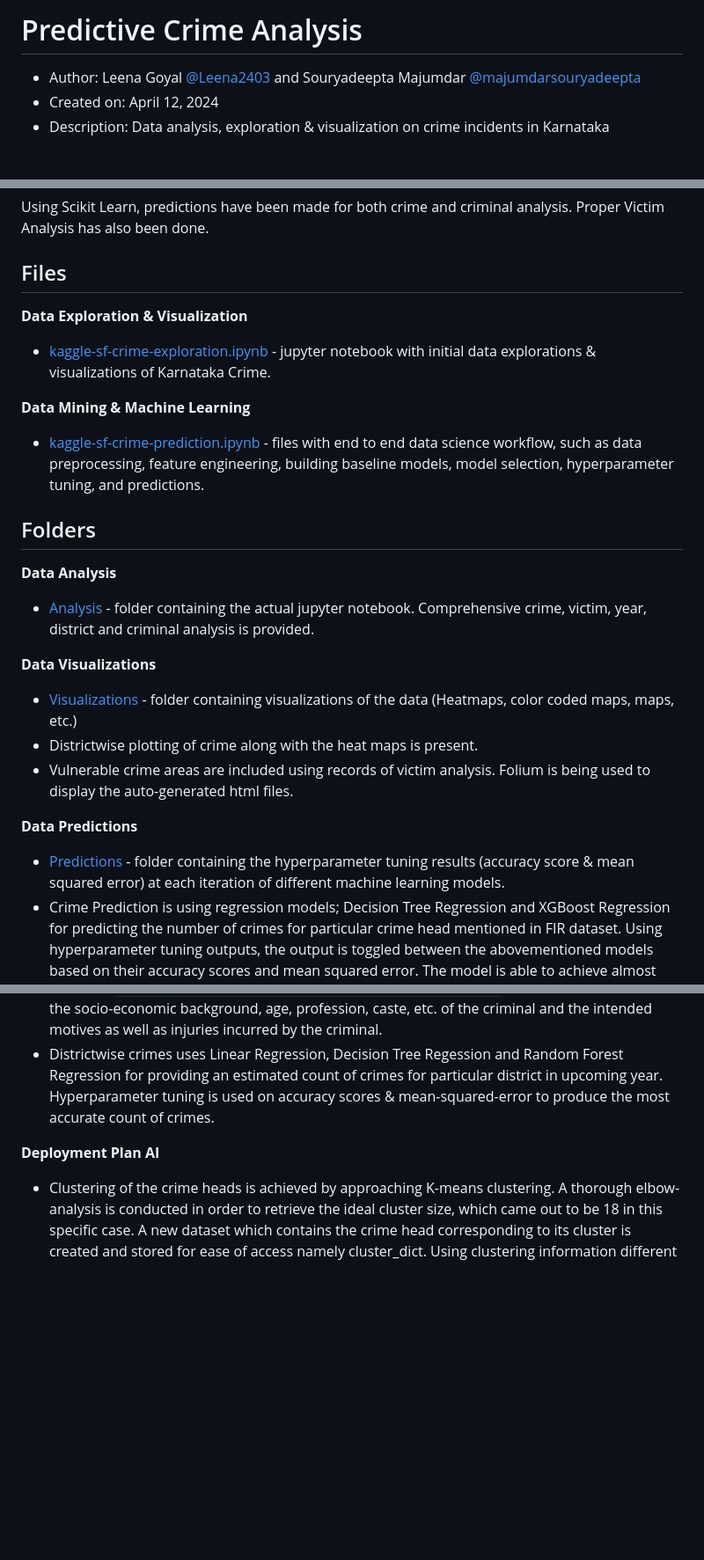
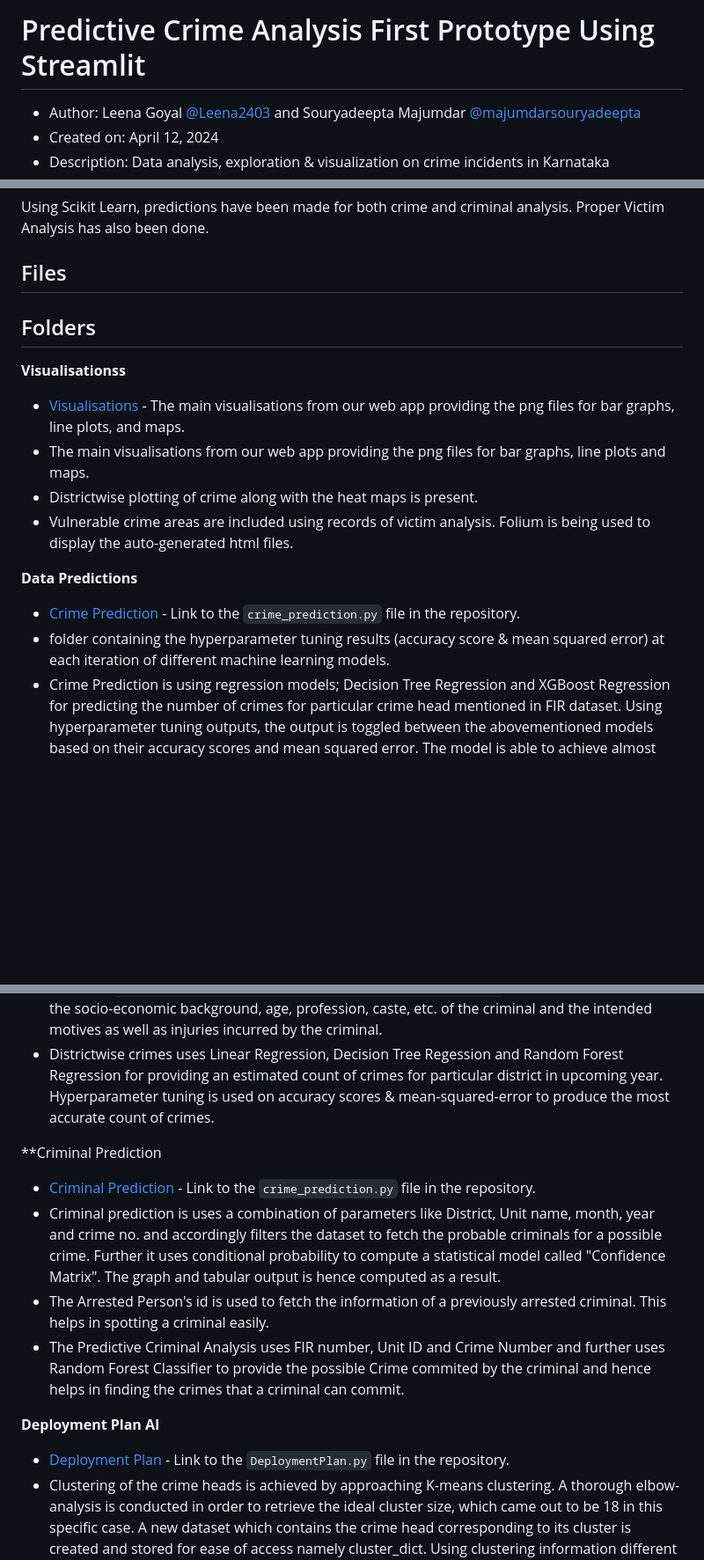
Before and after one commit to Leena2403/predictive-crime-analysis, a Markdown page: README.md, 3 parts joined by grey strips. Shown at 88% size. GitHub-like rendering; blank space fills up the shorter version.

```diff
--- a/README.md
+++ b/README.md
@@ -1,4 +1,4 @@
-# Predictive Crime Analysis
+# Predictive Crime Analysis First Prototype Using Streamlit
 * Author: Leena Goyal [@Leena2403](https://www.github.com/Leena2403) and Souryadeepta Majumdar [@majumdarsouryadeepta](https://www.github.com/majumdarsouryadeepta)
 * Created on: April 12, 2024
 * Description: Data analysis, exploration & visualization on crime incidents in Karnataka
@@ -40,31 +44,31 @@ Using Scikit Learn, predictions have been made for both crime and criminal analy
 
 ## Files
 
-**Data Exploration & Visualization**
-- [kaggle-sf-crime-exploration.ipynb](https://github.com/k-chuang/kaggle-sf-crime/blob/master/kaggle-sf-crime-exploration.ipynb) - jupyter notebook with initial data explorations & visualizations of Karnataka Crime.
-
-**Data Mining & Machine Learning**
-- [kaggle-sf-crime-prediction.ipynb](https://github.com/k-chuang/kaggle-sf-crime/blob/master/kaggle-sf-crime-prediction.ipynb) - files with end to end data science workflow, such as data preprocessing, feature engineering, building baseline models, model selection, hyperparameter tuning, and predictions.
-
 ## Folders
-**Data Analysis**
-- [Analysis](https://github.com/k-chuang/kaggle-sf-crime/blob/master/visualizations) - folder containing the actual jupyter notebook. Comprehensive crime, victim, year, district and criminal analysis is provided.
-
-**Data Visualizations**
-- [Visualizations](https://github.com/k-chuang/kaggle-sf-crime/blob/master/visualizations) - folder containing visualizations of the data (Heatmaps, color coded maps, maps, etc.)
+**Visualisationss**
+- [Visualisations](https://github.com/Leena2403/predictive-crime-analysis-first_prototype/tree/main/Visualisations) - The main visualisations from our web app providing the png files for bar graphs, line plots, and maps.
+ - The main visualisations from our web app providing the png files for bar graphs, line plots and maps.
 - Districtwise plotting of crime along with the heat maps is present.
 - Vulnerable crime areas are included using records of victim analysis. Folium is being used to display the auto-generated html files.
 
 **Data Predictions**
 
-- [Predictions](https://github.com/k-chuang/kaggle-sf-crime/blob/master/cv_results) - folder containing the hyperparameter tuning results (accuracy score & mean squared error) at each iteration of different machine learning models.
+- [Crime Prediction](https://github.com/Leena2403/predictive-crime-analysis-first_prototype/blob/main/crime_prediction.py) - Link to the `crime_prediction.py` file in the repository.
+ - folder containing the hyperparameter tuning results (accuracy score & mean squared error) at each iteration of different machine learning models.
 - Crime Prediction is using regression models; Decision Tree Regression and XGBoost Regression for predicting the number of crimes for particular crime head mentioned in FIR dataset. Using hyperparameter tuning outputs, the output is toggled between the abovementioned models based on their accuracy scores and mean squared error. The model is able to achieve almost 99% accuracy scores.
 - Criminal Prediction is using Random Forest Classifier to predict the criminal behavior based on certain parameters like crime history, that helps in identifying the type of crime that can be committed by the criminal. This is currently a low accuracy model due to discrepencies faced for data quality and can be improved by further upgrading the data.
 - Criminal Prediction Original is a heavier and more accurate model of criminal prediction which uses a similar approach as the previously mentioned point, but it refers to three distinct datasets; `VictimInfoDetails, FIR_Details_Data, Accused_Person_Info`. This helps in analysing the socio-economic background, age, profession, caste, etc. of the criminal and the intended motives as well as injuries incurred by the criminal.
 - Districtwise crimes uses Linear Regression, Decision Tree Regession and Random Forest Regression for providing an estimated count of crimes for particular district in upcoming year. Hyperparameter tuning is used on accuracy scores & mean-squared-error to produce the most accurate count of crimes.
 
+**Criminal Prediction
+- [Criminal Prediction](https://github.com/Leena2403/predictive-crime-analysis-first_prototype/blob/main/criminal_prediction.py) - Link to the `crime_prediction.py` file in the repository.
+- Criminal prediction is uses a combination of parameters like District, Unit name, month, year and crime no. and accordingly filters the dataset to fetch the probable criminals for a possible crime. Further it uses conditional probability to compute a statistical model called "Confidence Matrix". The graph and tabular output is hence computed as a result.
+- The Arrested Person's id is used to fetch the information of a previously arrested criminal. This helps in spotting a criminal easily.
+- The Predictive Criminal Analysis uses FIR number, Unit ID and Crime Number and further uses Random Forest Classifier to provide the possible Crime commited by the criminal and hence helps in finding the crimes that a criminal can commit.
+
 **Deployment Plan AI**
 
+- [Deployment Plan](https://github.com/Leena2403/predictive-crime-analysis-first_prototype/blob/main/DeploymentPlan.py) - Link to the `DeploymentPlan.py` file in the repository.
 - Clustering of the crime heads is achieved by approaching K-means clustering. A thorough elbow-analysis is conducted in order to retrieve the ideal cluster size, which came out to be 18 in this specific case. A new dataset which contains the crime head corresponding to its cluster is created and stored for ease of access namely cluster_dict. Using clustering information different prompts have been stored in an array which has been using supportive prompts from pre-existing GenAI models; ChatGPT 3.5 Turbo. API approaches were made, however, it couldn't be successfully deployed due to the current upgradation discrepencies from the organisations. However, API based services can be still integrated in the current model, once the services resume. Till then the self-built array provides a comprehensive solution to each and every clustered crimes.
 - Each deployment plan is provided for each beat that is chosen by the user and is flexible enough to provide a deployment plan for any range of locations.
 - Each plan has a group of suggestions which not only provides the needful information for the police but also suggests the interactive activities that are being needed to involve the community and educate the potential victims hence spreading awareness, providing a holistic approach to the intended audience.
```
Also changed, not shown: other parts of README.md (+19 -6 lines).
